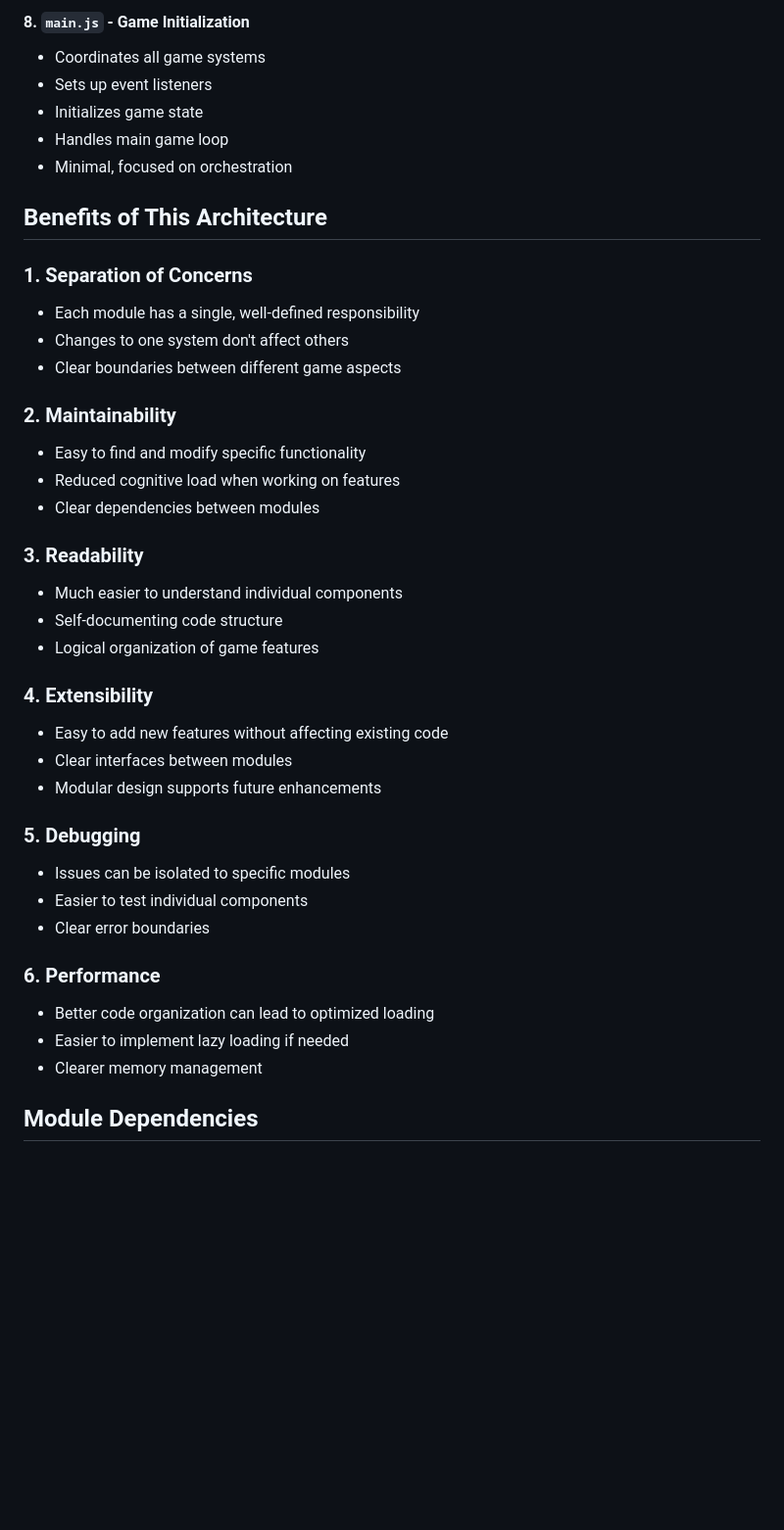
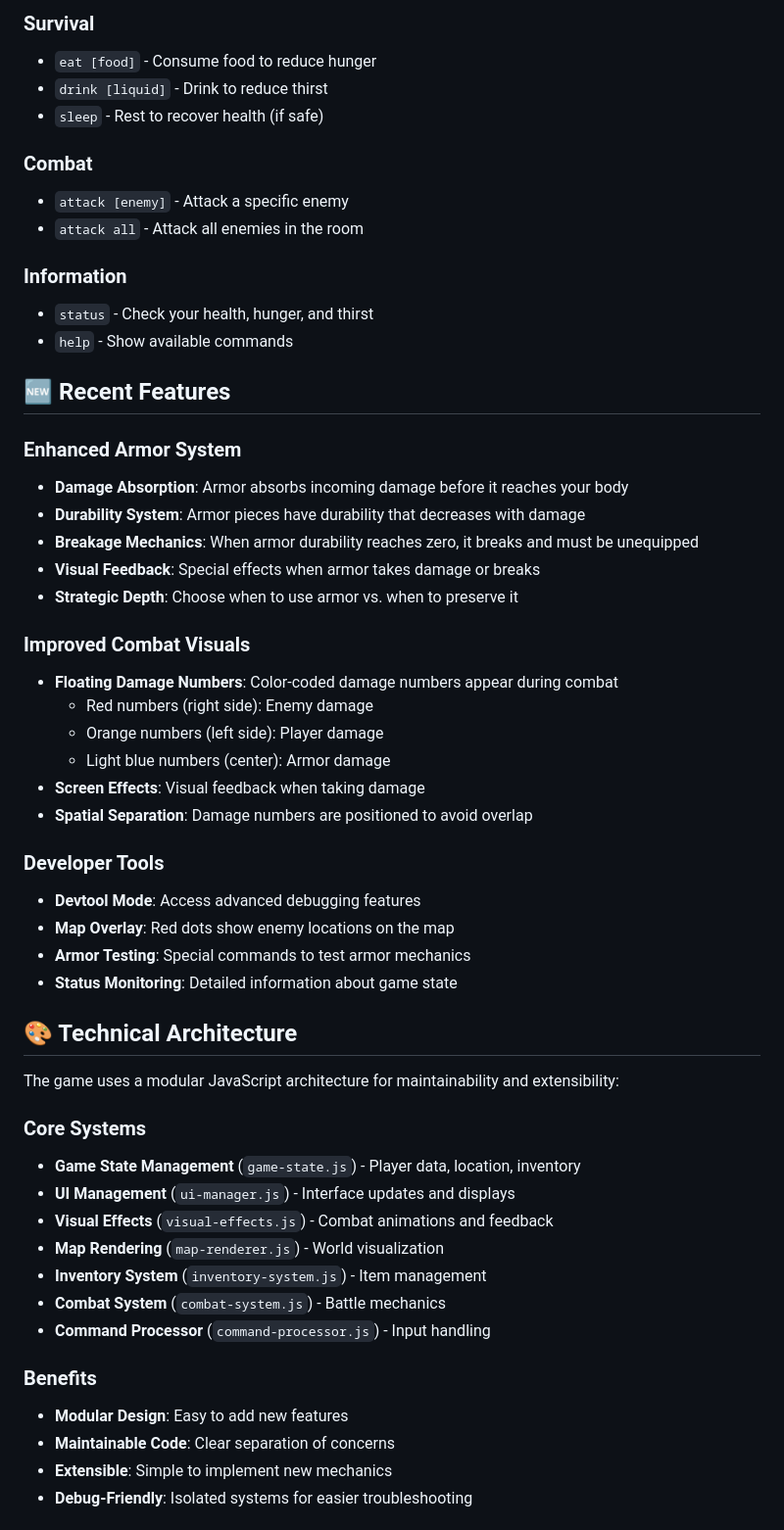
Before and after one commit to swanky-pants-janx/Text-Based-Game-v2, a Markdown page: README.md, the part around the change printed below. Shown: that part at 98% size. Rendered like a GitHub page; blank space fills up the shorter version.

```diff
--- a/README.md
+++ b/README.md
@@ -64,42 +51,56 @@ This text adventure game has been refactored from a monolithic 1280-line script
 
-#### 8. **`main.js`** - Game Initialization
-- Coordinates all game systems
-- Sets up event listeners
-- Initializes game state
-- Handles main game loop
-- Minimal, focused on orchestration
+### **Survival**
+- `eat [food]` - Consume food to reduce hunger
+- `drink [liquid]` - Drink to reduce thirst
+- `sleep` - Rest to recover health (if safe)
 
-## Benefits of This Architecture
+### **Combat**
+- `attack [enemy]` - Attack a specific enemy
+- `attack all` - Attack all enemies in the room
 
-### 1. **Separation of Concerns**
-- Each module has a single, well-defined responsibility
-- Changes to one system don't affect others
-- Clear boundaries between different game aspects
+### **Information**
+- `status` - Check your health, hunger, and thirst
+- `help` - Show available commands
 
-### 2. **Maintainability**
-- Easy to find and modify specific functionality
-- Reduced cognitive load when working on features
-- Clear dependencies between modules
+## 🆕 Recent Features
 
-### 3. **Readability**
-- Much easier to understand individual components
-- Self-documenting code structure
-- Logical organization of game features
+### **Enhanced Armor System**
+- **Damage Absorption**: Armor absorbs incoming damage before it reaches your body
+- **Durability System**: Armor pieces have durability that decreases with damage
+- **Breakage Mechanics**: When armor durability reaches zero, it breaks and must be unequipped
+- **Visual Feedback**: Special effects when armor takes damage or breaks
+- **Strategic Depth**: Choose when to use armor vs. when to preserve it
 
-### 4. **Extensibility**
-- Easy to add new features without affecting existing code
-- Clear interfaces between modules
-- Modular design supports future enhancements
+### **Improved Combat Visuals**
+- **Floating Damage Numbers**: Color-coded damage numbers appear during combat
+  - Red numbers (right side): Enemy damage
+  - Orange numbers (left side): Player damage
+  - Light blue numbers (center): Armor damage
+- **Screen Effects**: Visual feedback when taking damage
+- **Spatial Separation**: Damage numbers are positioned to avoid overlap
 
-### 5. **Debugging**
-- Issues can be isolated to specific modules
-- Easier to test individual components
-- Clear error boundaries
+### **Developer Tools**
+- **Devtool Mode**: Access advanced debugging features
+- **Map Overlay**: Red dots show enemy locations on the map
+- **Armor Testing**: Special commands to test armor mechanics
+- **Status Monitoring**: Detailed information about game state
 
-### 6. **Performance**
-- Better code organization can lead to optimized loading
-- Easier to implement lazy loading if needed
-- Clearer memory management
+## 🎨 Technical Architecture
 
-## Module Dependencies
+The game uses a modular JavaScript architecture for maintainability and extensibility:
 
+### **Core Systems**
+- **Game State Management** (`game-state.js`) - Player data, location, inventory
+- **UI Management** (`ui-manager.js`) - Interface updates and displays
+- **Visual Effects** (`visual-effects.js`) - Combat animations and feedback
+- **Map Rendering** (`map-renderer.js`) - World visualization
+- **Inventory System** (`inventory-system.js`) - Item management
+- **Combat System** (`combat-system.js`) - Battle mechanics
+- **Command Processor** (`command-processor.js`) - Input handling
+
+### **Benefits**
+- **Modular Design**: Easy to add new features
+- **Maintainable Code**: Clear separation of concerns
+- **Extensible**: Simple to implement new mechanics
+- **Debug-Friendly**: Isolated systems for easier troubleshooting
+
```
Also changed, not shown: other parts of README.md (+67 -85 lines).
